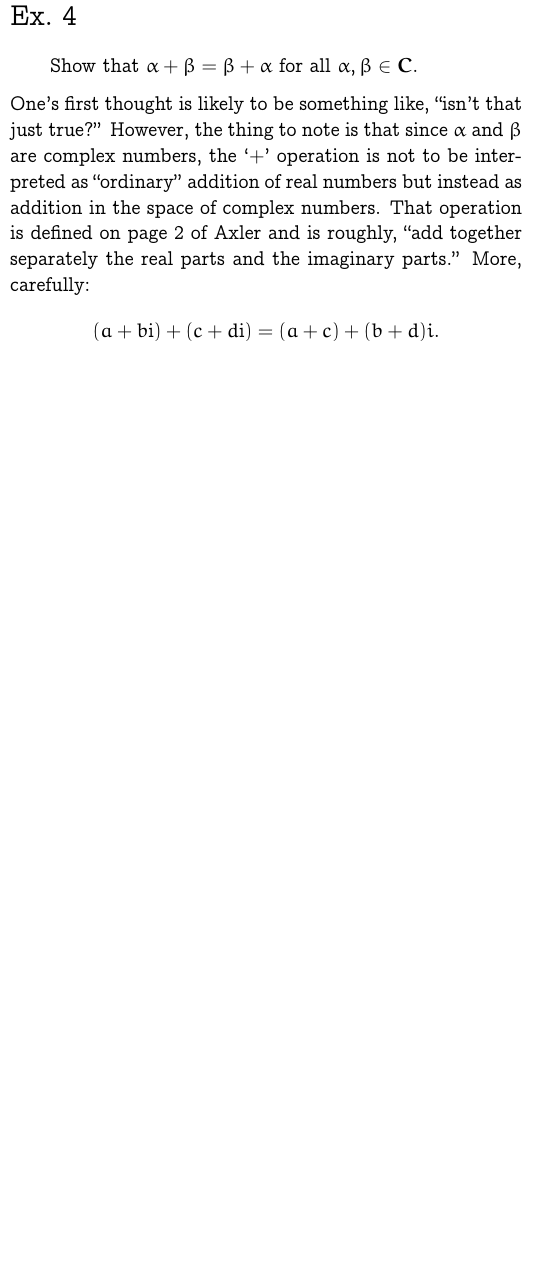
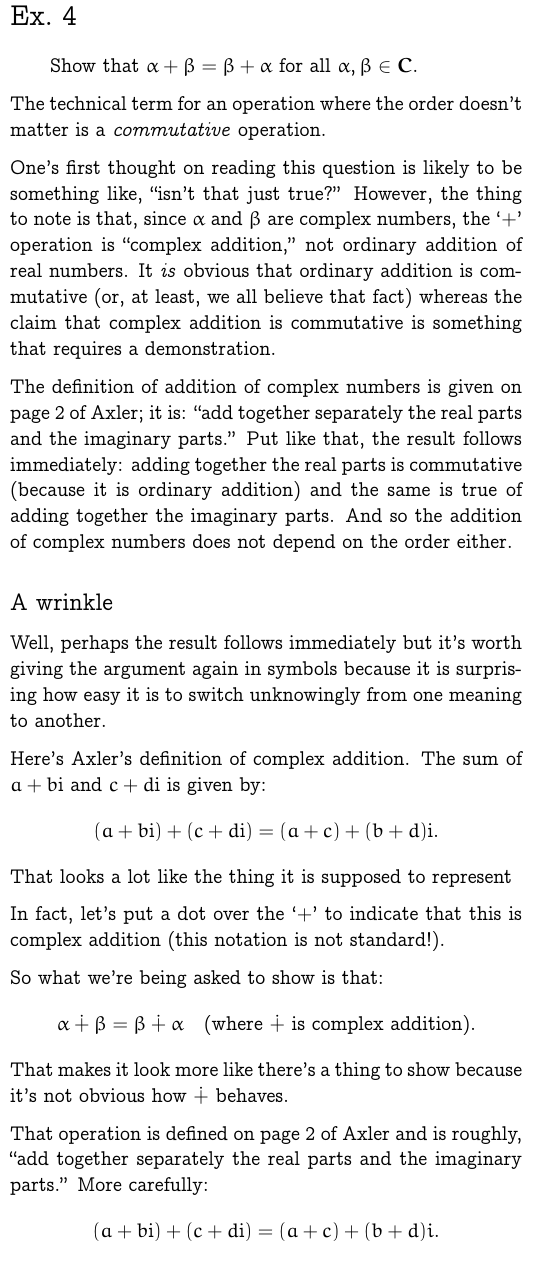
Before and after one commit to alan-turing-institute/hut23-linear-algebra, a LaTeX problem sheet (exercises/axler-1a.tex): part of one column of the page, cut so that both start at the same text. Compiled offline with pdfLaTeX.

Commit message:
Add notes on Axler 1.A.4

```diff
--- a/exercises/axler-1a.tex
+++ b/exercises/axler-1a.tex
@@ -3,6 +3,7 @@
 \usepackage[T1]{fontenc}
 \usepackage{concrete}
 \usepackage{eulervm}
+\usepackage{amssymb}
 \usepackage{amsmath}
 \usepackage[margin=0.51in]{geometry}
 \usepackage{parskip}
@@ -68,11 +69,42 @@ The results are:
 \begin{quote}
 Show that $\alpha + \beta = \beta + \alpha$ for all $\alpha, \beta \in \set{C}$.
 \end{quote}
-One's first thought is likely to be something like, ``isn't that just
-true?'' However, the thing to note is that since $\alpha$ and $\beta$ are complex
-numbers, the `$+$' operation is not to be interpreted as ``ordinary''
-addition of real numbers but instead as addition in the space of complex
-numbers. That operation is defined on page~2 of Axler and is roughly, ``add together separately the real parts and the imaginary parts.'' More, carefully:
+The technical term for an operation where the order doesn't matter is a \emph{commutative} operation.
+
+One's first thought on reading this question is likely to be something like, ``isn't that just true?'' However, the thing to note is that, since $\alpha$ and $\beta$ are complex numbers, the `$+$' operation is ``complex addition,'' not ordinary addition of real numbers. It \emph{is} obvious that ordinary addition is commutative (or, at least, we all believe that fact) whereas the claim that complex addition is commutative is something that requires a demonstration.
+
+The definition of addition of complex numbers is given on page~2 of
+Axler; it is: ``add together separately the real parts and the imaginary
+parts.'' Put like that, the result follows immediately: adding together
+the real parts is commutative (because it is ordinary addition) and the
+same is true of adding together the imaginary parts. And so the addition
+of complex numbers does not depend on the order either.
+
+\subsection*{A wrinkle}
+
+Well, perhaps the result follows immediately but it's worth giving the
+argument again in symbols because it is surprising how easy it is to switch unknowingly from one meaning to another.
+
+Here's Axler's definition of complex addition. The sum of $a+b\ii$ and $c+d\ii$ is given by:
+\begin{equation*}
+  (a+b\ii) + (c +d\ii) = (a+c) + (b+d)\ii.
+\end{equation*}
+That looks a lot like the thing it is supposed to represent
+
+
+
+In fact, let's put a dot over the `$+$' to indicate that this is complex addition (this notation is not standard!).
+
+So what we're being asked to show is that:
+\begin{equation*}
+  \alpha \dotplus \beta = \beta \dotplus \alpha \quad\text{(where $\dotplus$ is complex addition)}.
+\end{equation*}
+That makes it look more like there's a thing to show because it's not obvious how $\dotplus$ behaves.
+
+
+
+
+That operation is defined on page~2 of Axler and is roughly, ``add together separately the real parts and the imaginary parts.'' More carefully:
 \begin{equation*}
   (a + b\ii) + (c + d\ii) = (a+c) + (b+d)\\i.
 \end{equation*}
```
